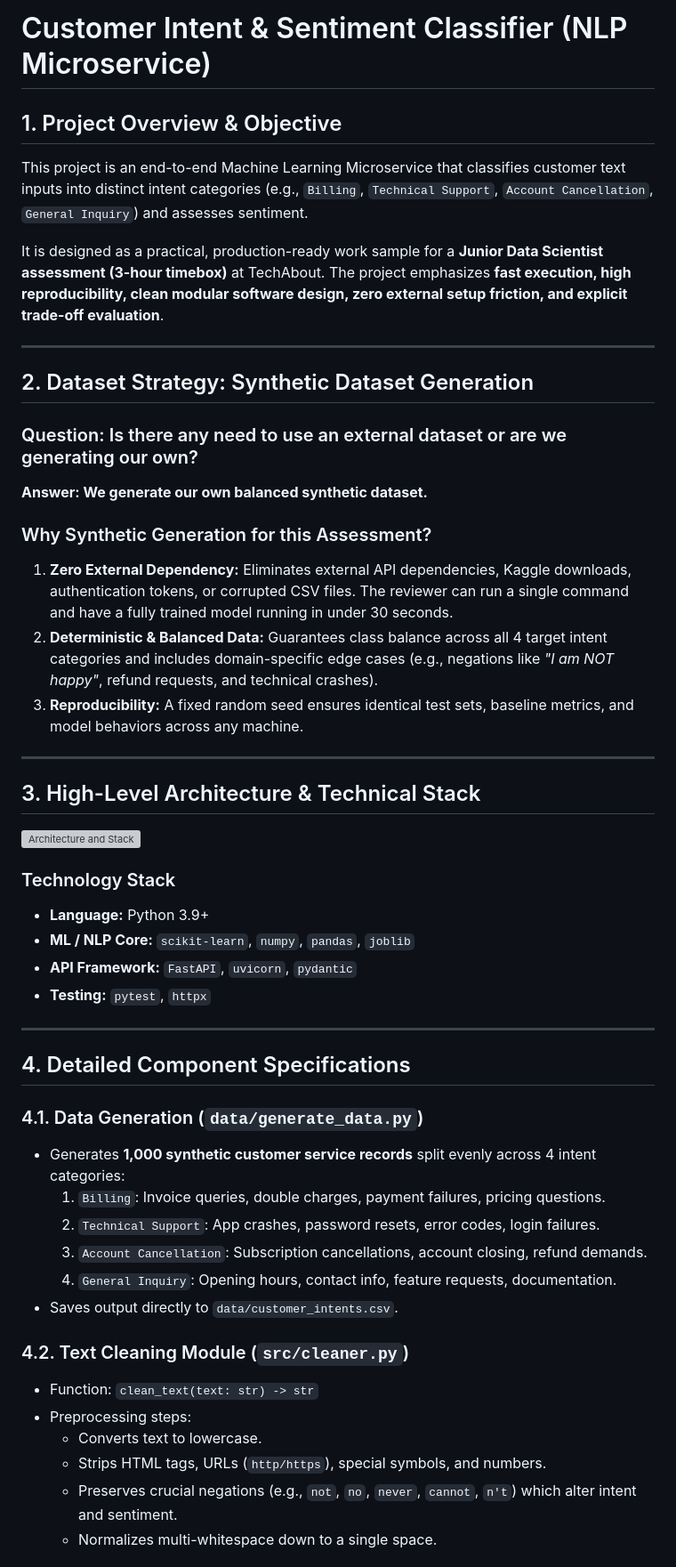
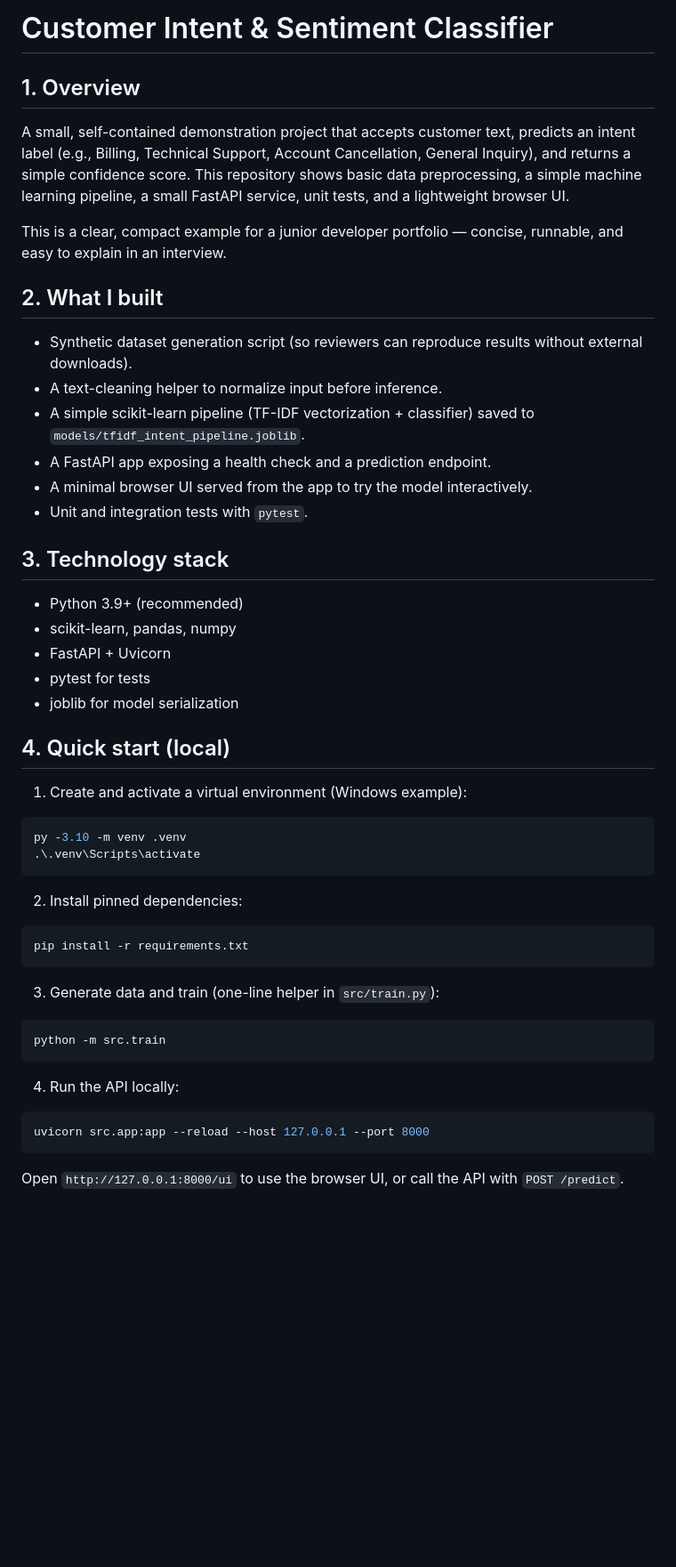
Before and after one commit to imhmb23/Customer-Intent-Sentiment-Classifier-NLP-Microservice-, a Markdown page: README.md, the part around one of its changes. Shown at 89% size. Rendered like a GitHub page; blank space fills up the shorter version; grey boxes are pictures that could not be loaded.

Commit message:
README: make recruiter-friendly, concise instructions and screenshots

````diff
--- a/README.md
+++ b/README.md
@@ -1,50 +1,50 @@
-# Customer Intent & Sentiment Classifier (NLP Microservice)
+# Customer Intent & Sentiment Classifier
 
-## 1. Project Overview & Objective
-This project is an end-to-end Machine Learning Microservice that classifies customer text inputs into distinct intent categories (e.g., `Billing`, `Technical Support`, `Account Cancellation`, `General Inquiry`) and assesses sentiment.
+## 1. Overview
+A small, self-contained demonstration project that accepts customer text, predicts an intent label (e.g., Billing, Technical Support, Account Cancellation, General Inquiry), and returns a simple confidence score. This repository shows basic data preprocessing, a simple machine learning pipeline, a small FastAPI service, unit tests, and a lightweight browser UI.
 
-It is designed as a practical, production-ready work sample for a **Junior Data Scientist assessment (3-hour timebox)** at TechAbout. The project emphasizes **fast execution, high reproducibility, clean modular software design, zero external setup friction, and explicit trade-off evaluation**.
+This is a clear, compact example for a junior developer portfolio — concise, runnable, and easy to explain in an interview.
 
----
+## 2. What I built
+- Synthetic dataset generation script (so reviewers can reproduce results without external downloads).
+- A text-cleaning helper to normalize input before inference.
+- A simple scikit-learn pipeline (TF-IDF vectorization + classifier) saved to `models/tfidf_intent_pipeline.joblib`.
+- A FastAPI app exposing a health check and a prediction endpoint.
+- A minimal browser UI served from the app to try the model interactively.
+- Unit and integration tests with `pytest`.
 
-## 2. Dataset Strategy: Synthetic Dataset Generation
-### Question: Is there any need to use an external dataset or are we generating our own?
-**Answer: We generate our own balanced synthetic dataset.**
+## 3. Technology stack
+- Python 3.9+ (recommended)
+- scikit-learn, pandas, numpy
+- FastAPI + Uvicorn
+- pytest for tests
+- joblib for model serialization
 
-### Why Synthetic Generation for this Assessment?
-1. **Zero External Dependency:** Eliminates external API dependencies, Kaggle downloads, authentication tokens, or corrupted CSV files. The reviewer can run a single command and have a fully trained model running in under 30 seconds.
-2. **Deterministic & Balanced Data:** Guarantees class balance across all 4 target intent categories and includes domain-specific edge cases (e.g., negations like *"I am NOT happy"*, refund requests, and technical crashes).
-3. **Reproducibility:** A fixed random seed ensures identical test sets, baseline metrics, and model behaviors across any machine.
+## 4. Quick start (local)
+1. Create and activate a virtual environment (Windows example):
 
----
+```powershell
+py -3.10 -m venv .venv
+.\.venv\Scripts\activate
+```
 
-## 3. High-Level Architecture & Technical Stack
+2. Install pinned dependencies:
 
-![Architecture and Stack](docs/images/architecture.png)
+```bash
+pip install -r requirements.txt
+```
 
-### Technology Stack
-* **Language:** Python 3.9+
-* **ML / NLP Core:** `scikit-learn`, `numpy`, `pandas`, `joblib`
-* **API Framework:** `FastAPI`, `uvicorn`, `pydantic`
-* **Testing:** `pytest`, `httpx`
+3. Generate data and train (one-line helper in `src/train.py`):
 
----
+```bash
+python -m src.train
+```
 
-## 4. Detailed Component Specifications
+4. Run the API locally:
 
-### 4.1. Data Generation (`data/generate_data.py`)
-* Generates **1,000 synthetic customer service records** split evenly across 4 intent categories:
-  1. `Billing`: Invoice queries, double charges, payment failures, pricing questions.
-  2. `Technical Support`: App crashes, password resets, error codes, login failures.
-  3. `Account Cancellation`: Subscription cancellations, account closing, refund demands.
-  4. `General Inquiry`: Opening hours, contact info, feature requests, documentation.
-* Saves output directly to `data/customer_intents.csv`.
+```bash
+uvicorn src.app:app --reload --host 127.0.0.1 --port 8000
+```
 
-### 4.2. Text Cleaning Module (`src/cleaner.py`)
-* Function: `clean_text(text: str) -> str`
-* Preprocessing steps:
-  * Converts text to lowercase.
-  * Strips HTML tags, URLs (`http/https`), special symbols, and numbers.
-  * Preserves crucial negations (e.g., `not`, `no`, `never`, `cannot`, `n't`) which alter intent and sentiment.
-  * Normalizes multi-whitespace down to a single space.
+Open `http://127.0.0.1:8000/ui` to use the browser UI, or call the API with `POST /predict`.
 
````
Also changed, not shown: other parts of README.md (+34 -92 lines).
